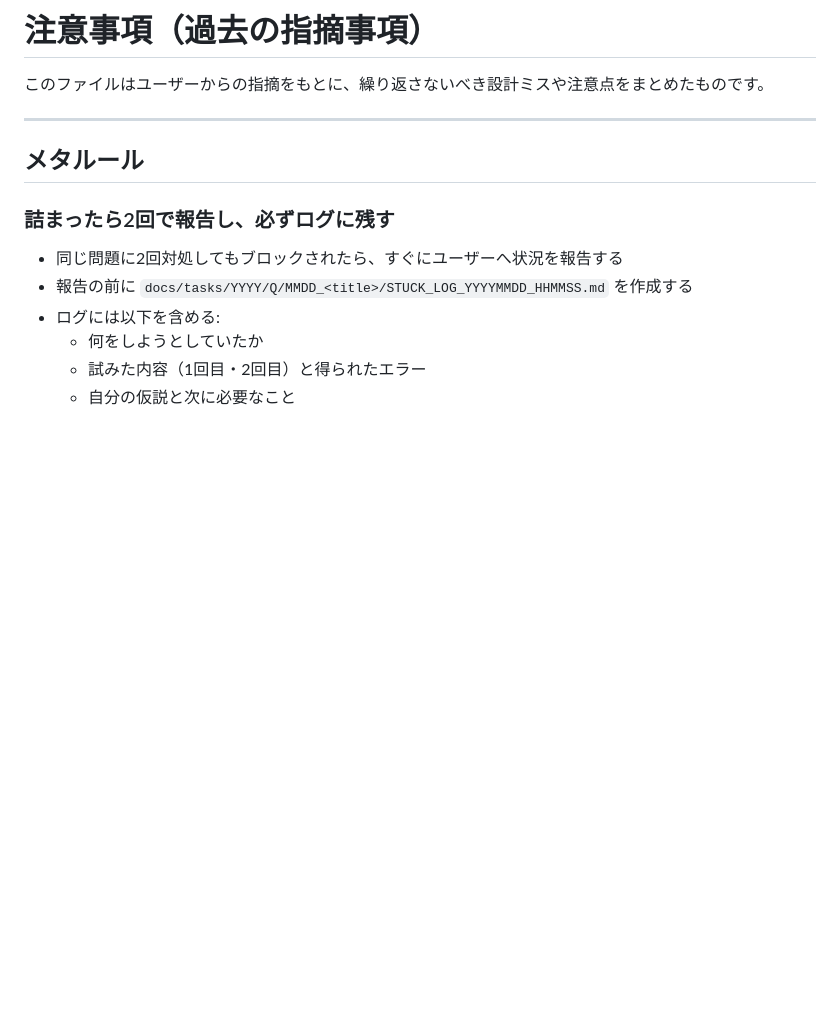
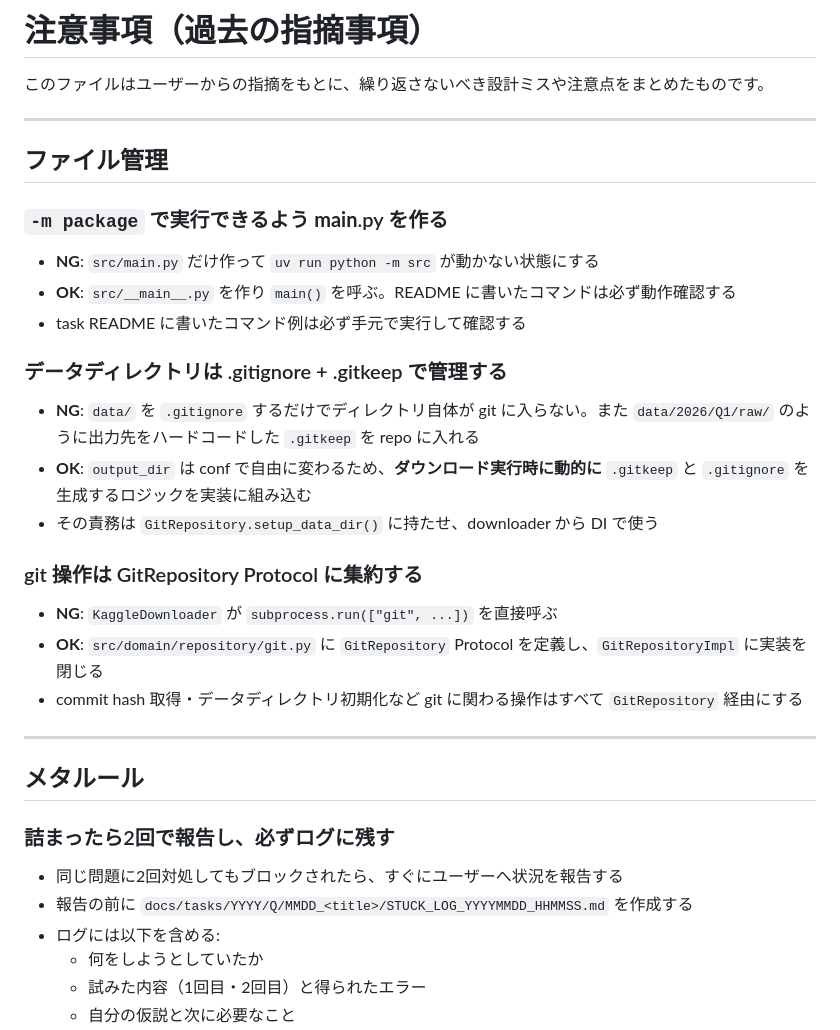
Before and after one commit to makinzm/mlops, a Markdown page: .claude/rules/caution.md, the part around the change. Drawn GitHub-style; blank space fills up the shorter version.

Commit message:
docs: update caution.md with GitRepository and data dir lessons
Co-Authored-By: Claude Sonnet 4.6 <noreply@anthropic.com>

```diff
--- a/.claude/rules/caution.md
+++ b/.claude/rules/caution.md
@@ -1,6 +1,28 @@
 # 注意事項（過去の指摘事項）
 
 このファイルはユーザーからの指摘をもとに、繰り返さないべき設計ミスや注意点をまとめたものです。
+
+---
+
+## ファイル管理
+
+### `-m package` で実行できるよう __main__.py を作る
+
+- **NG**: `src/main.py` だけ作って `uv run python -m src` が動かない状態にする
+- **OK**: `src/__main__.py` を作り `main()` を呼ぶ。README に書いたコマンドは必ず動作確認する
+- task README に書いたコマンド例は必ず手元で実行して確認する
+
+### データディレクトリは .gitignore + .gitkeep で管理する
+
+- **NG**: `data/` を `.gitignore` するだけでディレクトリ自体が git に入らない。また `data/2026/Q1/raw/` のように出力先をハードコードした `.gitkeep` を repo に入れる
+- **OK**: `output_dir` は conf で自由に変わるため、**ダウンロード実行時に動的に** `.gitkeep` と `.gitignore` を生成するロジックを実装に組み込む
+- その責務は `GitRepository.setup_data_dir()` に持たせ、downloader から DI で使う
+
+### git 操作は GitRepository Protocol に集約する
+
+- **NG**: `KaggleDownloader` が `subprocess.run(["git", ...])` を直接呼ぶ
+- **OK**: `src/domain/repository/git.py` に `GitRepository` Protocol を定義し、`GitRepositoryImpl` に実装を閉じる
+- commit hash 取得・データディレクトリ初期化など git に関わる操作はすべて `GitRepository` 経由にする
 
 ---
 
```
